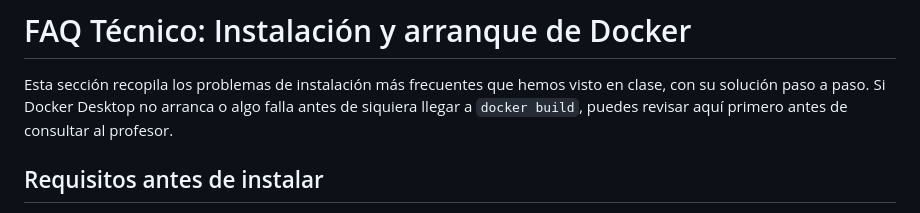
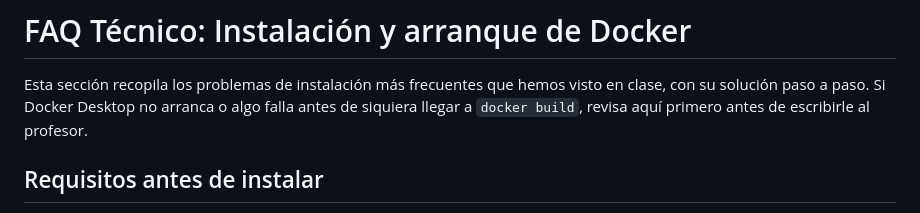
Before and after one commit to carevalomx69/Taller-de-Arquitecturas-de-Software, a Markdown page: DOCKER-FAQ.md, the part around the change. Drawn GitHub-style.

```diff
--- a/DOCKER-FAQ.md
+++ b/DOCKER-FAQ.md
@@ -2,8 +2,8 @@
 
 Esta sección recopila los problemas de instalación más frecuentes que
 hemos visto en clase, con su solución paso a paso. Si Docker Desktop no
-arranca o algo falla antes de siquiera llegar a `docker build`, puedes revisar
-aquí primero antes de consultar al profesor.
+arranca o algo falla antes de siquiera llegar a `docker build`, revisa
+aquí primero antes de escribirle al profesor.
 
 ## Requisitos antes de instalar
 
```
Also changed, not shown: README.md (+38 -0 lines).
